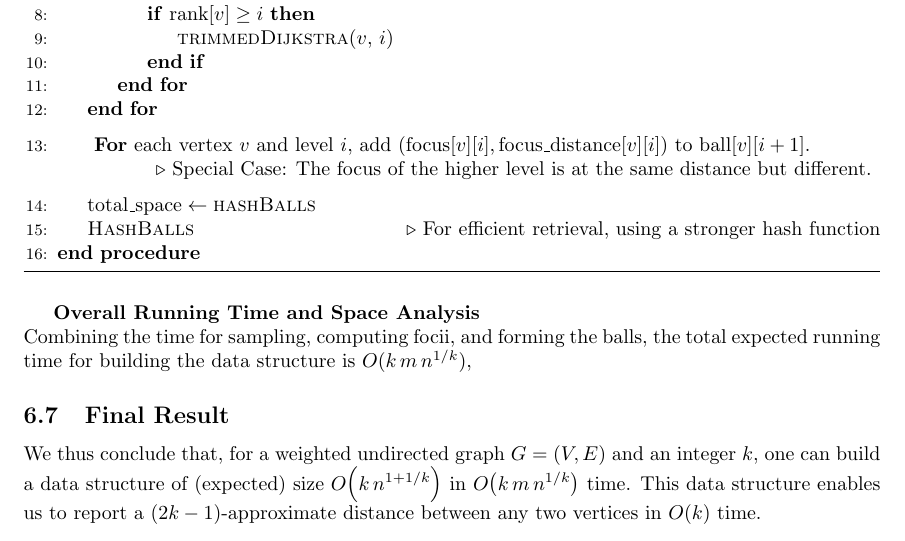
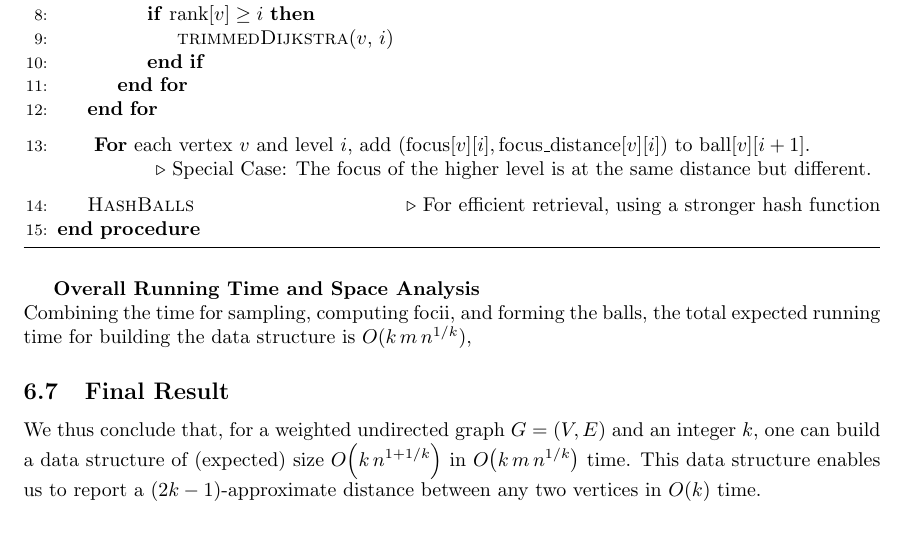
Before and after one commit to kartik-iitk/Approx-Dist-Oracles, a LaTeX document (doc/main.tex): part of page 16 of 21, cut so that both start at the same text. Compiled offline with pdfLaTeX.

Commit message:
Updated Presentation and Report

```diff
--- a/doc/main.tex
+++ b/doc/main.tex
@@ -629,7 +629,6 @@ Given that the expected size of \(\text{Ball}_i(u)\) is \(O(n^{1/k})\), the expe
         \Comment{Special Case: The focus of the higher level is at the same distance but different.}
         \medskip
 
-        \State \( \text{total\_space} \gets \Call{hashBalls}{} \)
         \State \Call{HashBalls}{}\Comment{For efficient retrieval, using a stronger hash function}
     \EndProcedure
     \end{algorithmic}
```
Also changed, not shown: Report.pdf, 1 other file.
